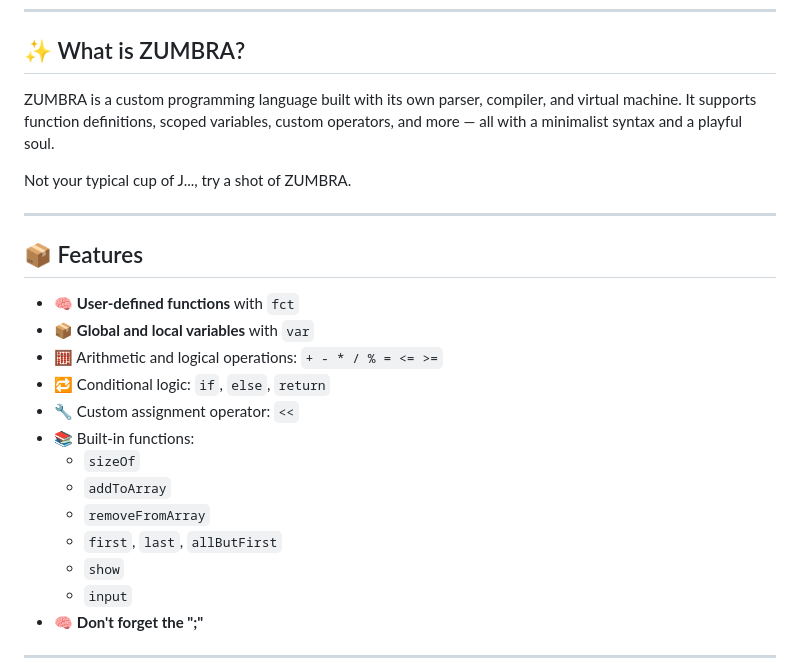
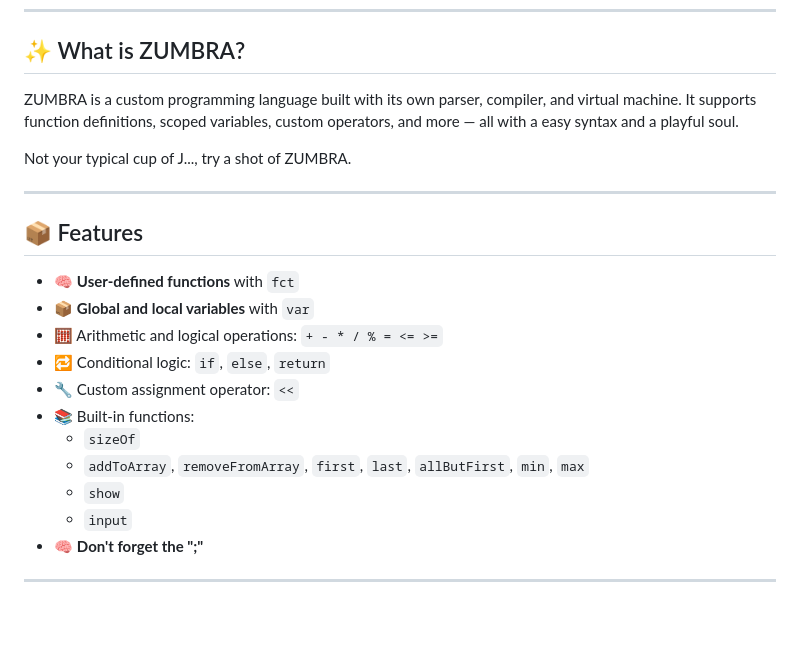
Before and after one commit to JoseLucasapp/Zumbra-lang, a Markdown page: README.MD, the part around the change. Drawn GitHub-style; blank space fills up the shorter version.

Commit message:
fix: update readme

```diff
--- a/README.MD
+++ b/README.MD
@@ -6,7 +6,7 @@
 
 ## ✨ What is ZUMBRA?
 
-ZUMBRA is a custom programming language built with its own parser, compiler, and virtual machine. It supports function definitions, scoped variables, custom operators, and more — all with a minimalist syntax and a playful soul.
+ZUMBRA is a custom programming language built with its own parser, compiler, and virtual machine. It supports function definitions, scoped variables, custom operators, and more — all with a easy syntax and a playful soul.
 
 Not your typical cup of J..., try a shot of ZUMBRA.
 
@@ -21,9 +21,7 @@ Not your typical cup of J..., try a shot of ZUMBRA.
 - 🔧 Custom assignment operator: `<<`
 - 📚 Built-in functions:
   - `sizeOf`
-  - `addToArray`
-  - `removeFromArray`
-  - `first`, `last`, `allButFirst`
+  - `addToArray`, `removeFromArray`, `first`, `last`, `allButFirst`, `min`, `max`
   - `show`
   - `input`
 - 🧠 **Don't forget the ";"**
```
